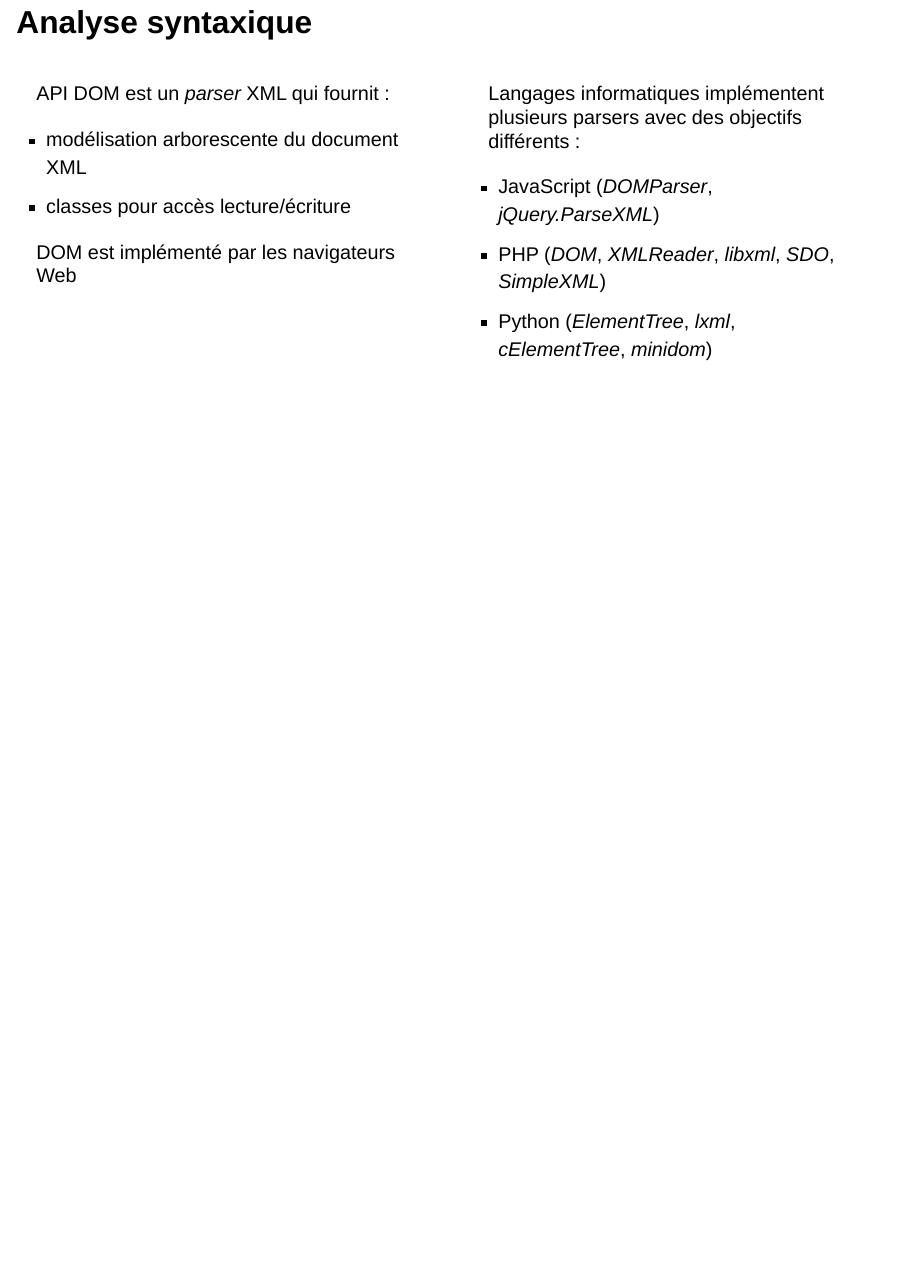
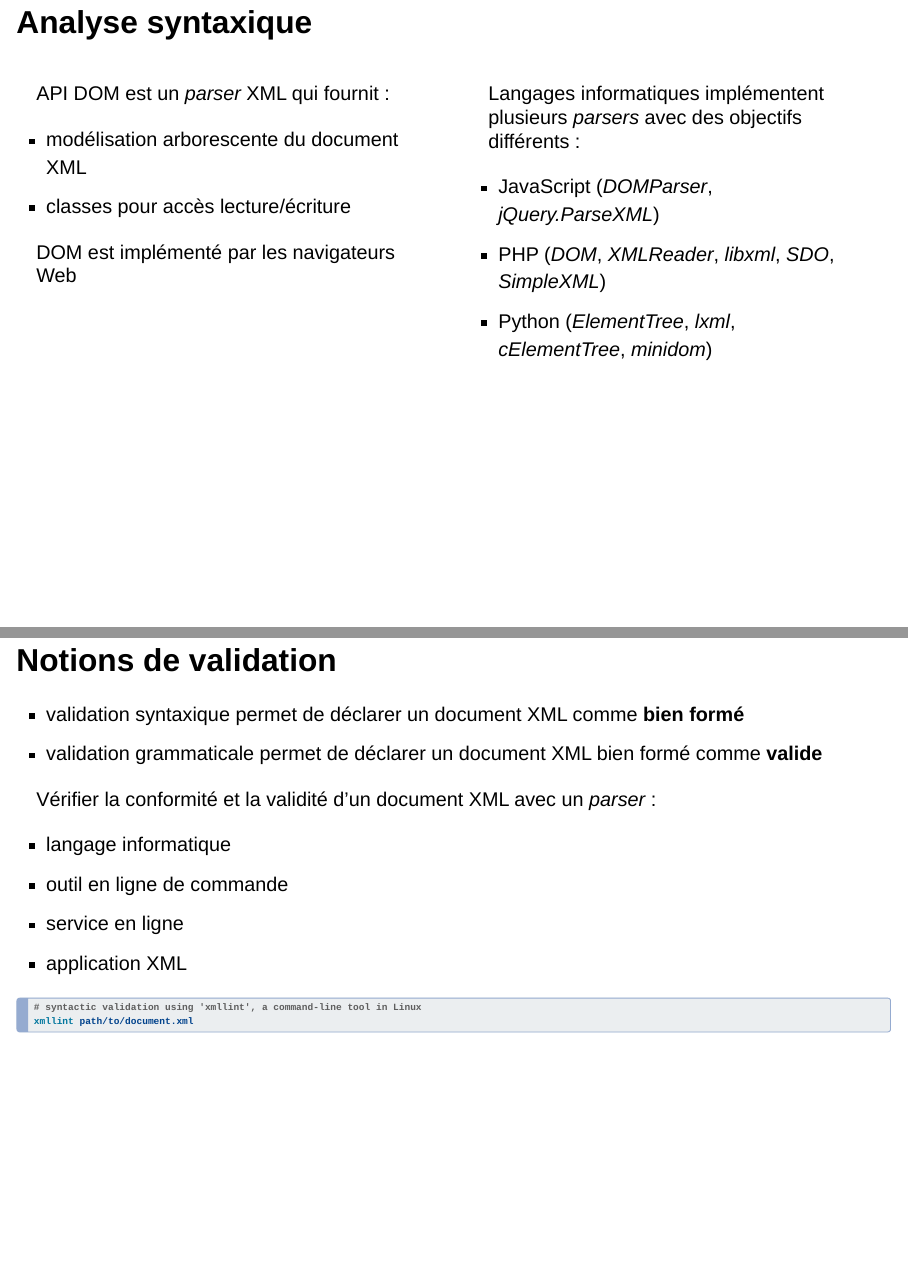
Before and after one commit to Alex-bzh/XML-M2ILTS, a Quarto document (slideshows/3.api_dom.qmd): page 7 of 7 before the commit and pages 7 and 8 of 8 after it, the two joined at a grey line. Rendered offline with R 4.5, knitr and Pandoc in place of Quarto, with nearby package versions; drawn as Slidy slides in place of the format the file asks for.

Commit message:
validate an XML document

````diff
--- /dev/null
+++ b/apt.txt
@@ -0,0 +1 @@
+libxml2-utils
--- a/slideshows/3.api_dom.qmd
+++ b/slideshows/3.api_dom.qmd
@@ -205,7 +205,7 @@ DOM est implémenté par les navigateurs Web
 :::
 
 ::: {.column width="50%"}
-Langages informatiques implémentent plusieurs parsers avec des objectifs différents :
+Langages informatiques implémentent plusieurs *parsers* avec des objectifs différents :
 
 - JavaScript (*DOMParser*, *jQuery.ParseXML*)
 - PHP (*DOM*, *XMLReader*, *libxml*, *SDO*, *SimpleXML*)
@@ -213,3 +213,20 @@ Langages informatiques implémentent plusieurs parsers avec des objectifs diffé
 :::
 
 ::::
+
+## Notions de validation
+
+- validation syntaxique permet de déclarer un document XML comme **bien formé**
+- validation grammaticale permet de déclarer un document XML bien formé comme **valide**
+
+Vérifier la conformité et la validité d’un document XML avec un *parser* :
+
+- langage informatique
+- outil en ligne de commande
+- service en ligne
+- application XML
+
+```bash
+# syntactic validation using 'xmllint', a command-line tool in Linux
+xmllint path/to/document.xml
+```
````
